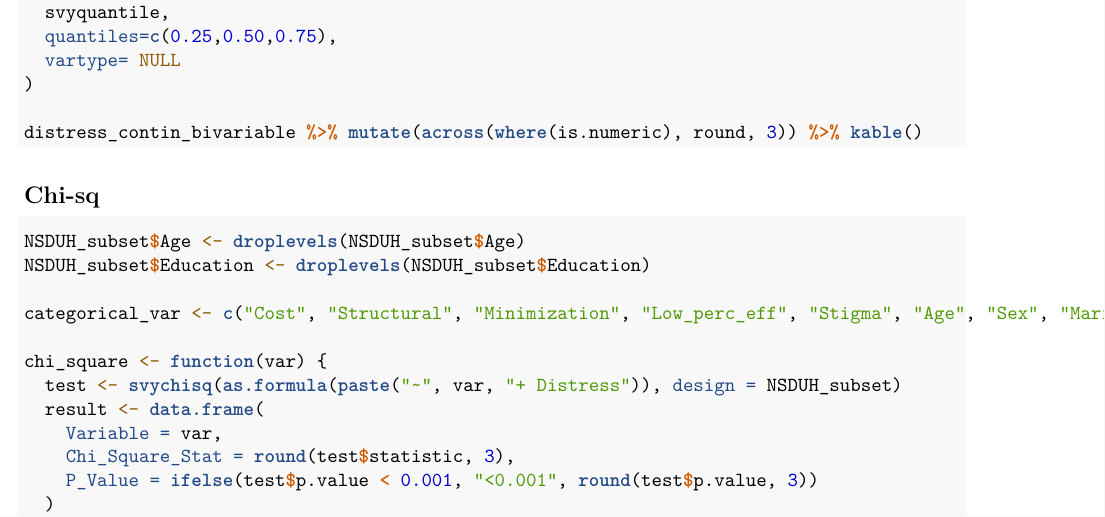
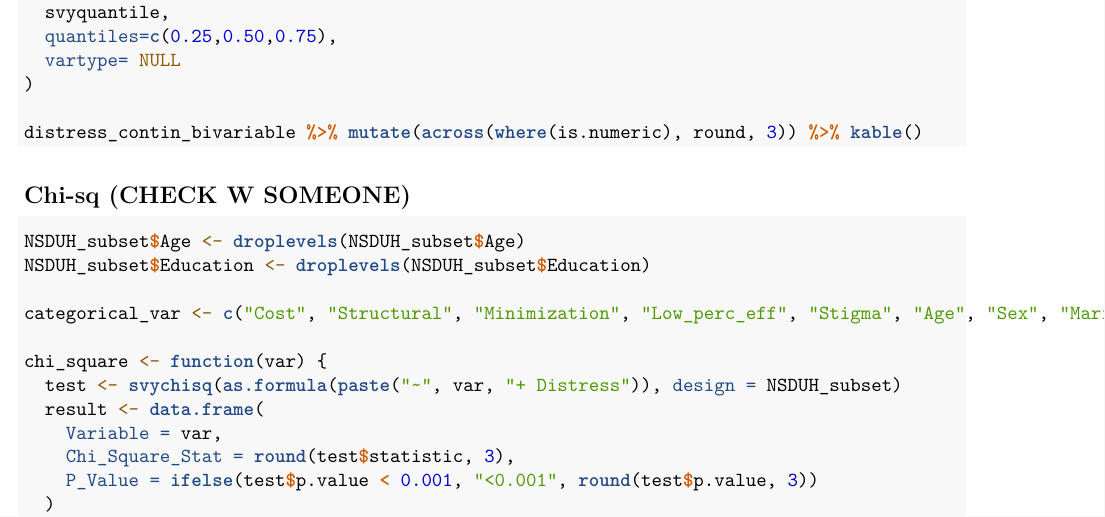
Before and after one commit to leahmautner/thesis2025, an R Markdown document (THESIS*.Rmd): part of page 12 of 33, cut so that both start at the same text. Rendered offline with R 4.5, knitr and Pandoc, then LaTeX, with nearby package versions; the code chunks are not run, so their results and figures are left out.

Commit message:
Add files via upload

````diff
--- a/THESIS*.Rmd
+++ b/THESIS*.Rmd
@@ -621,7 +621,7 @@ distress_contin_bivariable <- svyby(
 distress_contin_bivariable %>% mutate(across(where(is.numeric), round, 3)) %>% kable()
 ```
 
-## Chi-sq
+## Chi-sq (CHECK W SOMEONE)
 ```{r}
 NSDUH_subset$Age <- droplevels(NSDUH_subset$Age)
 NSDUH_subset$Education <- droplevels(NSDUH_subset$Education)
````
